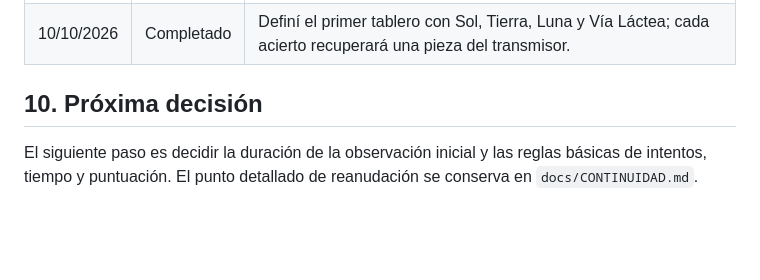
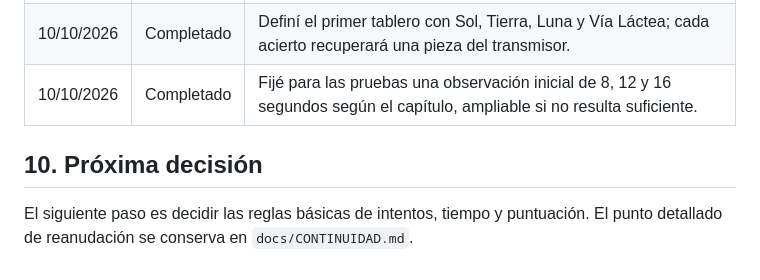
Before and after one commit to otorios/TFM-BigSchool-Master-en-desarrollo-con-IA-E.III, a Markdown page: docs/SEGUIMIENTO.md, the part around the change. Drawn GitHub-style; blank space fills up the shorter version.

```diff
--- a/docs/SEGUIMIENTO.md
+++ b/docs/SEGUIMIENTO.md
@@ -216,7 +216,8 @@ Estas funcionalidades no deben retrasar la entrega principal:
 | 10/10/2026 | Completado | Elegí GitHub Pages para publicar gratuitamente el juego desde el repositorio público mediante una construcción automática con Vite. |
 | 10/10/2026 | Completado | Conservé la observación inicial y el volteo de mi juego anterior, adaptándolos a parejas de imagen y concepto frente a definición o pista. |
 | 10/10/2026 | Completado | Definí el primer tablero con Sol, Tierra, Luna y Vía Láctea; cada acierto recuperará una pieza del transmisor. |
+| 10/10/2026 | Completado | Fijé para las pruebas una observación inicial de 8, 12 y 16 segundos según el capítulo, ampliable si no resulta suficiente. |
 
 ## 10. Próxima decisión
 
-El siguiente paso es decidir la duración de la observación inicial y las reglas básicas de intentos, tiempo y puntuación. El punto detallado de reanudación se conserva en `docs/CONTINUIDAD.md`.
+El siguiente paso es decidir las reglas básicas de intentos, tiempo y puntuación. El punto detallado de reanudación se conserva en `docs/CONTINUIDAD.md`.
```
Also changed, not shown: docs/CONTINUIDAD.md (+4 -2 lines), docs/DECISIONES.md (+10 -1 lines).
